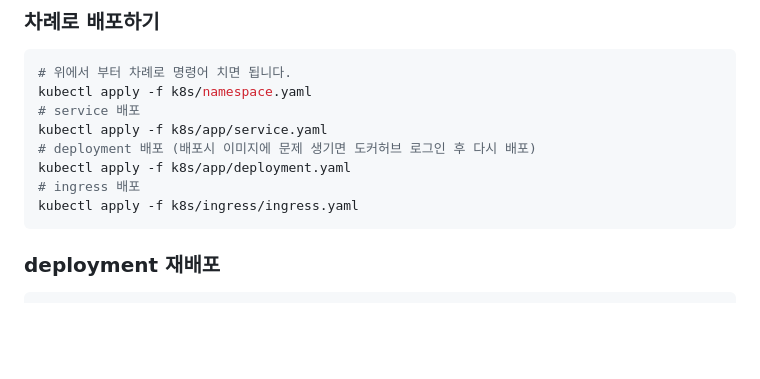
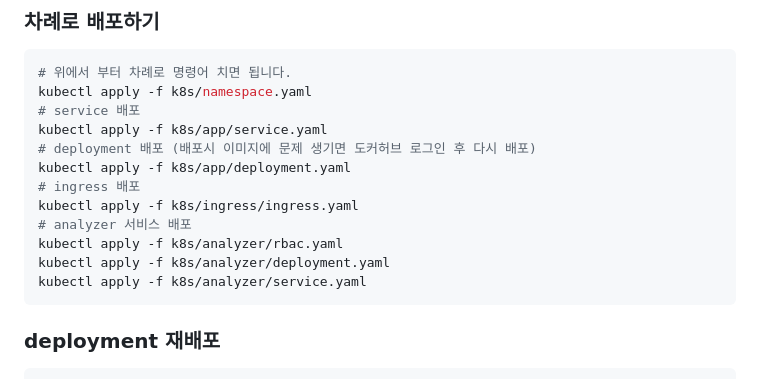
Before and after one commit to antiwater19/kubernetes-traffic-manager, a Markdown page: README.md, the part around the change. Drawn GitHub-style; blank space fills up the shorter version.

Commit message:
2026-05-18 analyzer rbac add

````diff
--- a/README.md
+++ b/README.md
@@ -72,6 +72,10 @@ kubectl apply -f k8s/app/service.yaml
 kubectl apply -f k8s/app/deployment.yaml
 # ingress 배포
 kubectl apply -f k8s/ingress/ingress.yaml
+# analyzer 서비스 배포
+kubectl apply -f k8s/analyzer/rbac.yaml
+kubectl apply -f k8s/analyzer/deployment.yaml
+kubectl apply -f k8s/analyzer/service.yaml
 ```
 
 ### deployment 재배포
````
Also changed, not shown: explain.md (added, +22 -0 lines).
